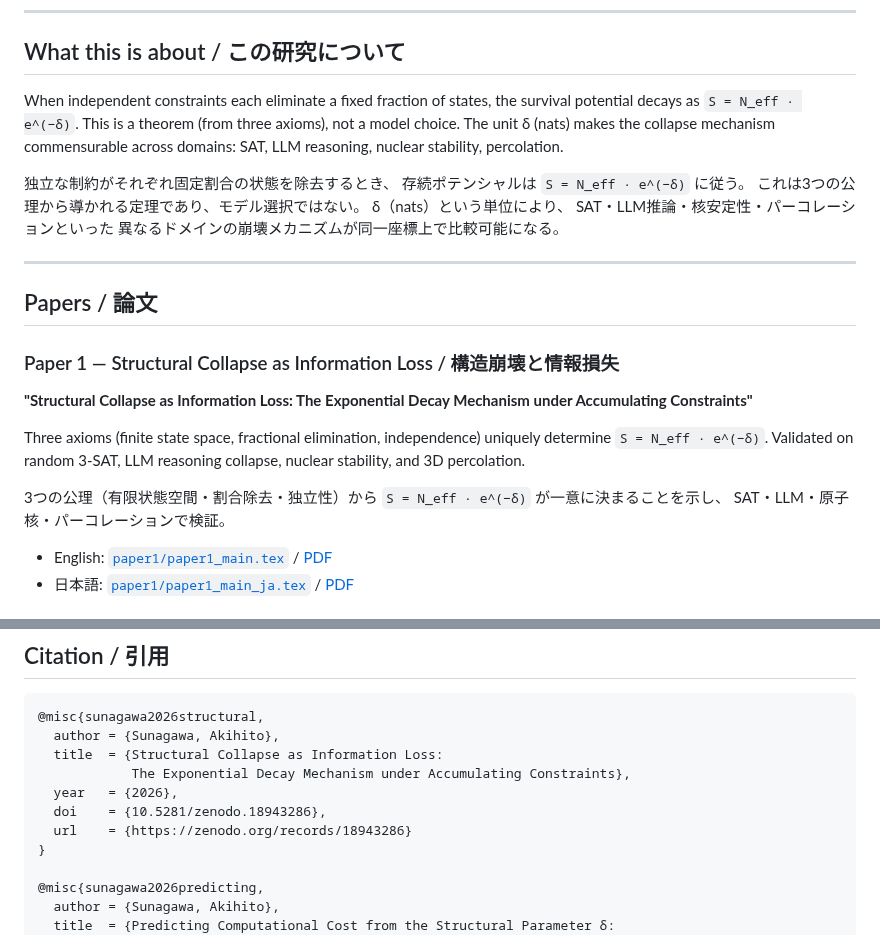
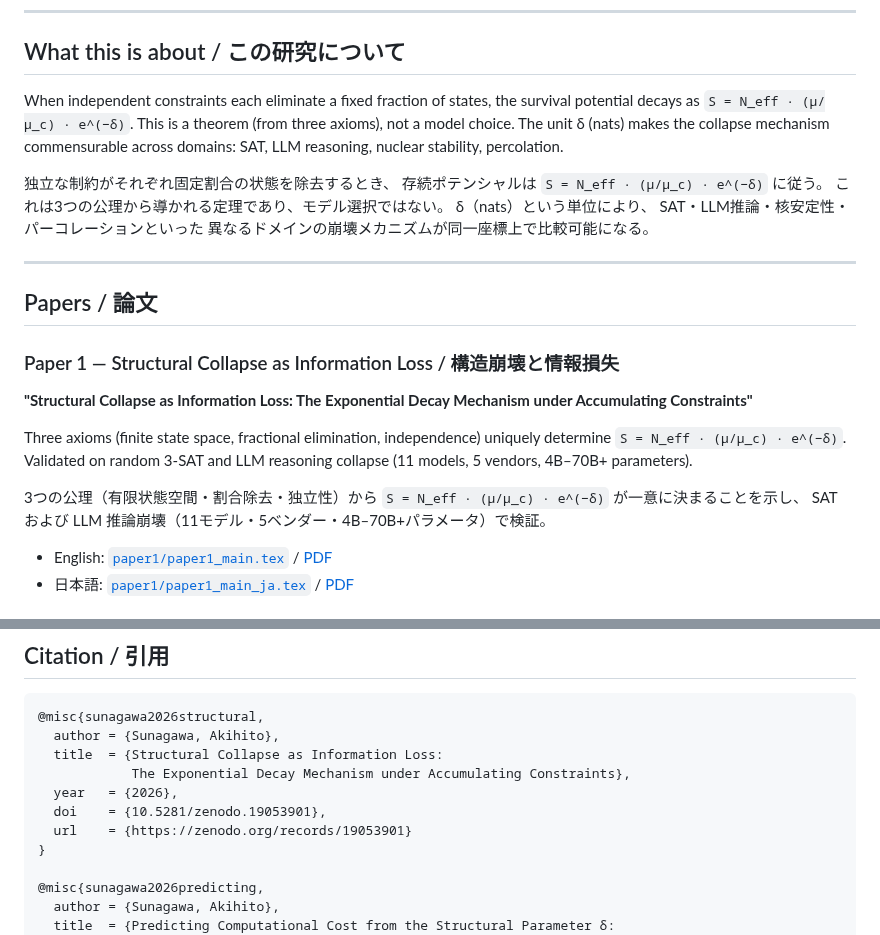
Before and after one commit to karesansui-u/delta-survival-papers, a Markdown page: README.md, 2 parts joined by grey strips. GitHub-like rendering.

Commit message:
Update README.md to reflect changes in the survival potential equation, modifying it to `S = N_eff · (μ/μ_c) · e^(−δ)`. Update validation details for random 3-SAT and LLM reasoning collapse, including the number of models and vendors. Change DOI reference to 10.5281/zenodo.19053901.

```diff
--- a/README.md
+++ b/README.md
@@ -26,13 +26,13 @@ for structural collapse: theory, experiments, and formal verification.
 ## What this is about / この研究について
 
 When independent constraints each eliminate a fixed fraction of states,
-the survival potential decays as `S = N_eff · e^(−δ)`.
+the survival potential decays as `S = N_eff · (μ/μ_c) · e^(−δ)`.
 This is a theorem (from three axioms), not a model choice.
 The unit δ (nats) makes the collapse mechanism commensurable
 across domains: SAT, LLM reasoning, nuclear stability, percolation.
 
 独立な制約がそれぞれ固定割合の状態を除去するとき、
-存続ポテンシャルは `S = N_eff · e^(−δ)` に従う。
+存続ポテンシャルは `S = N_eff · (μ/μ_c) · e^(−δ)` に従う。
 これは3つの公理から導かれる定理であり、モデル選択ではない。
 δ（nats）という単位により、
 SAT・LLM推論・核安定性・パーコレーションといった
@@ -48,13 +48,13 @@ SAT・LLM推論・核安定性・パーコレーションといった
 The Exponential Decay Mechanism under Accumulating Constraints"**
 
 Three axioms (finite state space, fractional elimination, independence)
-uniquely determine `S = N_eff · e^(−δ)`.
-Validated on random 3-SAT, LLM reasoning collapse, nuclear stability,
-and 3D percolation.
+uniquely determine `S = N_eff · (μ/μ_c) · e^(−δ)`.
+Validated on random 3-SAT and LLM reasoning collapse
+(11 models, 5 vendors, 4B–70B+ parameters).
 
 3つの公理（有限状態空間・割合除去・独立性）から
-`S = N_eff · e^(−δ)` が一意に決まることを示し、
-SAT・LLM・原子核・パーコレーションで検証。
+`S = N_eff · (μ/μ_c) · e^(−δ)` が一意に決まることを示し、
+SAT および LLM 推論崩壊（11モデル・5ベンダー・4B–70B+パラメータ）で検証。
 
 - English: [`paper1/paper1_main.tex`](paper1/paper1_main.tex) / [PDF](paper1/paper1_main.pdf)
 - 日本語: [`paper1/paper1_main_ja.tex`](paper1/paper1_main_ja.tex) / [PDF](paper1/paper1_main_ja.pdf)
@@ -129,8 +129,8 @@ Akihito Sunagawa
   title  = {Structural Collapse as Information Loss:
             The Exponential Decay Mechanism under Accumulating Constraints},
   year   = {2026},
-  doi    = {10.5281/zenodo.18943286},
-  url    = {https://zenodo.org/records/18943286}
+  doi    = {10.5281/zenodo.19053901},
+  url    = {https://zenodo.org/records/19053901}
 }
 
 @misc{sunagawa2026predicting,
```
